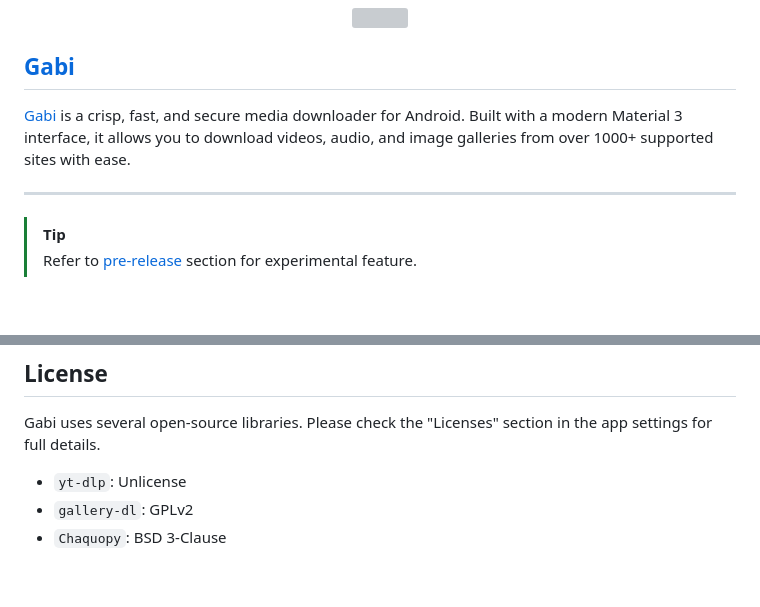
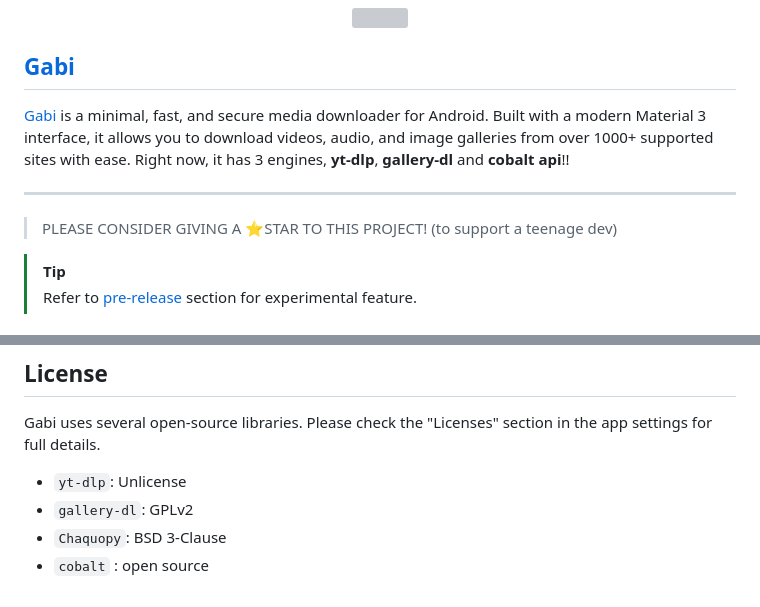
Before and after one commit to Hotaro26/gabi, a Markdown page: README.md, 2 parts joined by grey strips. Rendered like a GitHub page; blank space fills up the shorter version; grey boxes are pictures that could not be loaded.

Commit message:
Revise Gabi project description and engines details
Updated project description and added information about engines.

```diff
--- a/README.md
+++ b/README.md
@@ -4,9 +4,11 @@
 
 ## [Gabi](https://hotaro26.github.io/gabi/)
 
-[Gabi](https://hotaro26.github.io/gabi/) is a crisp, fast, and secure media downloader for Android. Built with a modern Material 3 interface, it allows you to download videos, audio, and image galleries from over 1000+ supported sites with ease.
+[Gabi](https://hotaro26.github.io/gabi/) is a minimal, fast, and secure media downloader for Android. Built with a modern Material 3 interface, it allows you to download videos, audio, and image galleries from over 1000+ supported sites with ease. Right now, it has 3 engines, **yt-dlp**, **gallery-dl** and **cobalt api**!!
 
 ---
+> PLEASE CONSIDER GIVING A ⭐STAR TO THIS PROJECT! (to support a teenage dev)
+
 > [!TIP]
 > Refer to [pre-release](https://github.com/Hotaro26/gabi/releases/tag/v3.4) section for experimental feature.
 
@@ -118,3 +120,4 @@ Gabi uses several open-source libraries. Please check the "Licenses" section in
 - `yt-dlp`: Unlicense
 - `gallery-dl`: GPLv2
 - `Chaquopy`: BSD 3-Clause
+- `cobalt` : open source
```
